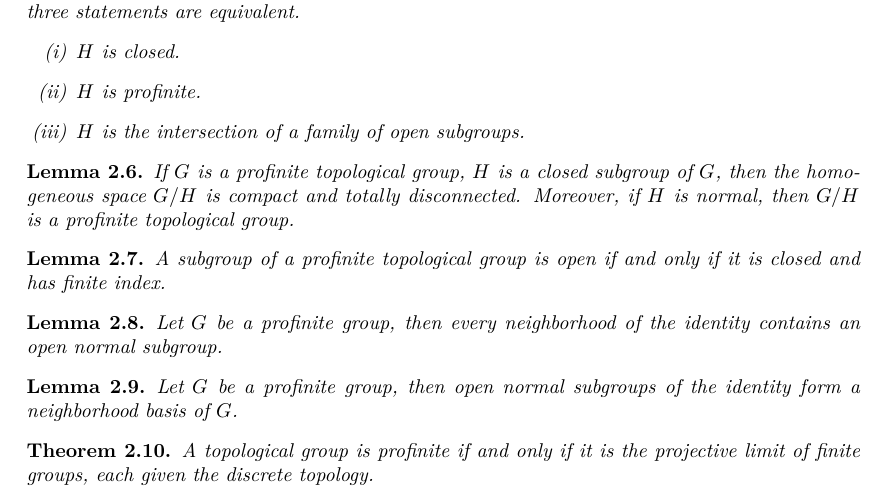
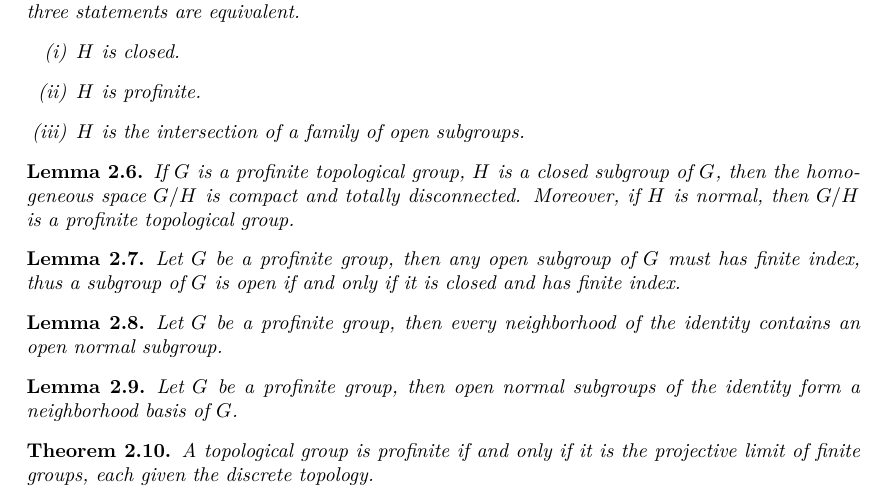
Before and after one commit to mbkybky/InfiniteGaloisTheory, a LaTeX document (blueprint/src/print.tex, which reads blueprint/src/chap/ProfiniteGroup.tex): part of page 3 of 6, cut so that both start at the same text. Compiled offline with XeLaTeX.

Commit message:
Update Mathlib dependencies

```diff
--- a/blueprint/src/chap/ProfiniteGroup.tex
+++ b/blueprint/src/chap/ProfiniteGroup.tex
@@ -37,7 +37,7 @@
 \end{lemma}
 
 \begin{lemma}
-	A subgroup of a profinite topological group is open if and only if it is closed and has finite index.
+	Let $ G $ be a profinite group, then any open subgroup of $ G $ must has finite index, thus a subgroup of $ G $ is open if and only if it is closed and has finite index.
 \end{lemma}
 
 \begin{lemma}
```
Also changed, not shown: 1 other file.
